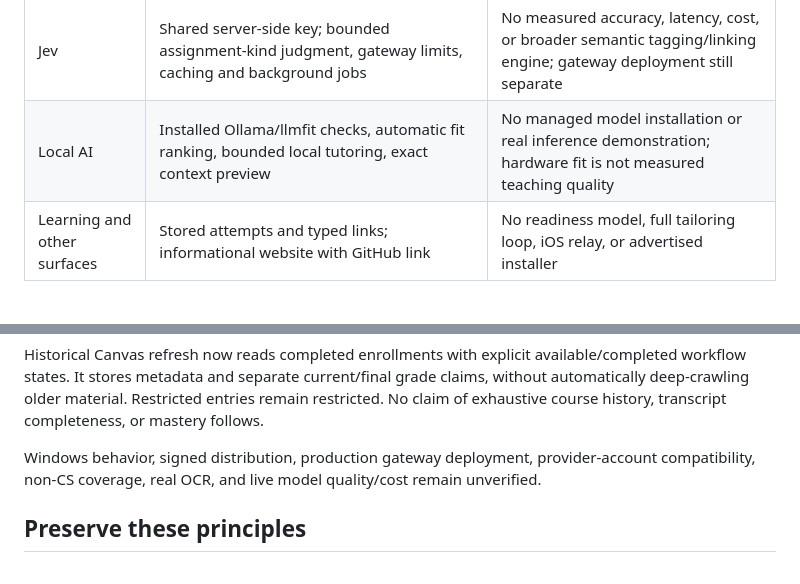
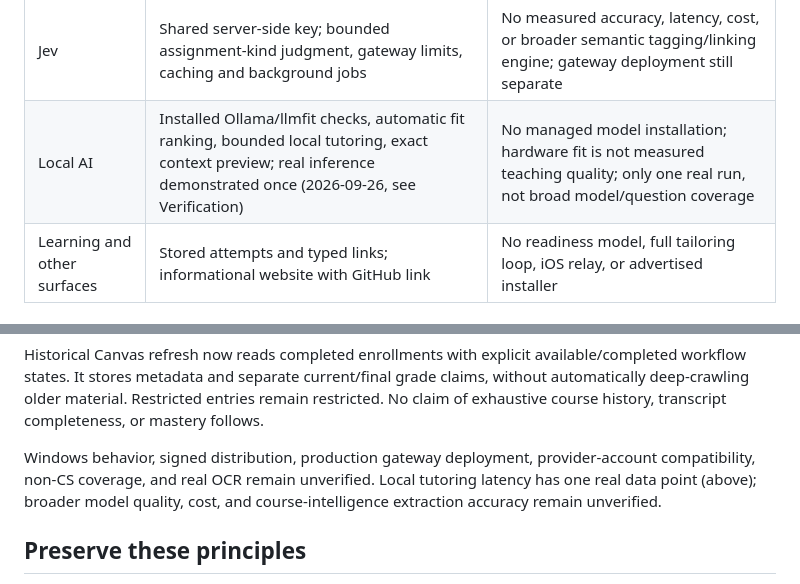
Before and after one commit to benverhaalen/magic-uw, a Markdown page: docs/implementation-status.md, 2 parts joined by grey strips. Rendered like a GitHub page.

```diff
--- a/docs/implementation-status.md
+++ b/docs/implementation-status.md
@@ -19,7 +19,7 @@ The later September 26 [pricing/provider decision](decisions.md#pricing-and-ai-a
 | Storage                     | Versioned captures, field observations, FTS, source baselines/drift signals, typed changes, deletion markers, durable jobs and judgments                                                  | Heuristic drift detection has not been tuned on representative real course loads                                                   |
 | MCP                         | Six local stdio tools; per-client course/category grants, credential export, live revocation/privacy checks, receipts                                                                     | Requires a compatible local MCP client. This does not establish support for every ChatGPT/Claude/Gemini account or subscription    |
 | Jev                         | Shared server-side key; bounded assignment-kind judgment, gateway limits, caching and background jobs                                                                                     | No measured accuracy, latency, cost, or broader semantic tagging/linking engine; gateway deployment still separate                 |
-| Local AI                    | Installed Ollama/llmfit checks, automatic fit ranking, bounded local tutoring, exact context preview                                                                                      | No managed model installation or real inference demonstration; hardware fit is not measured teaching quality                       |
+| Local AI                    | Installed Ollama/llmfit checks, automatic fit ranking, bounded local tutoring, exact context preview; real inference demonstrated once (2026-09-26, see Verification)                     | No managed model installation; hardware fit is not measured teaching quality; only one real run, not broad model/question coverage  |
 | Learning and other surfaces | Stored attempts and typed links; informational website with GitHub link                                                                                                                   | No readiness model, full tailoring loop, iOS relay, or advertised installer                                                        |
 
 ## Data and access promises
@@ -63,7 +65,7 @@ An earlier authorized private pull verified the previous thin Canvas connector.
 
 Historical Canvas refresh now reads completed enrollments with explicit available/completed workflow states. It stores metadata and separate current/final grade claims, without automatically deep-crawling older material. Restricted entries remain restricted. No claim of exhaustive course history, transcript completeness, or mastery follows.
 
-Windows behavior, signed distribution, production gateway deployment, provider-account compatibility, non-CS coverage, real OCR, and live model quality/cost remain unverified.
+Windows behavior, signed distribution, production gateway deployment, provider-account compatibility, non-CS coverage, and real OCR remain unverified. Local tutoring latency has one real data point (above); broader model quality, cost, and course-intelligence extraction accuracy remain unverified.
 
 ## Preserve these principles
 
```
Also changed, not shown: other parts of docs/implementation-status.md (+2 -0 lines), docs/course-intelligence.md (+1 -1 lines).
